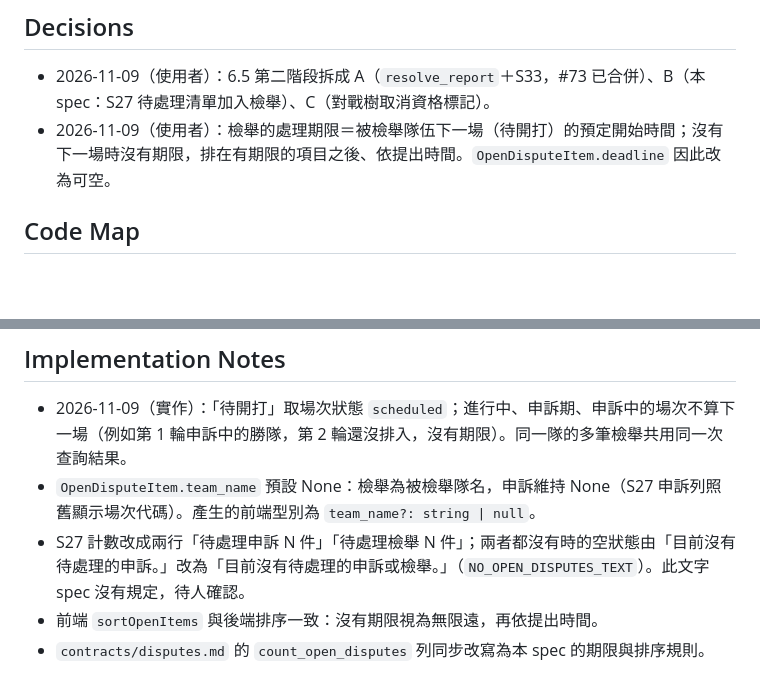
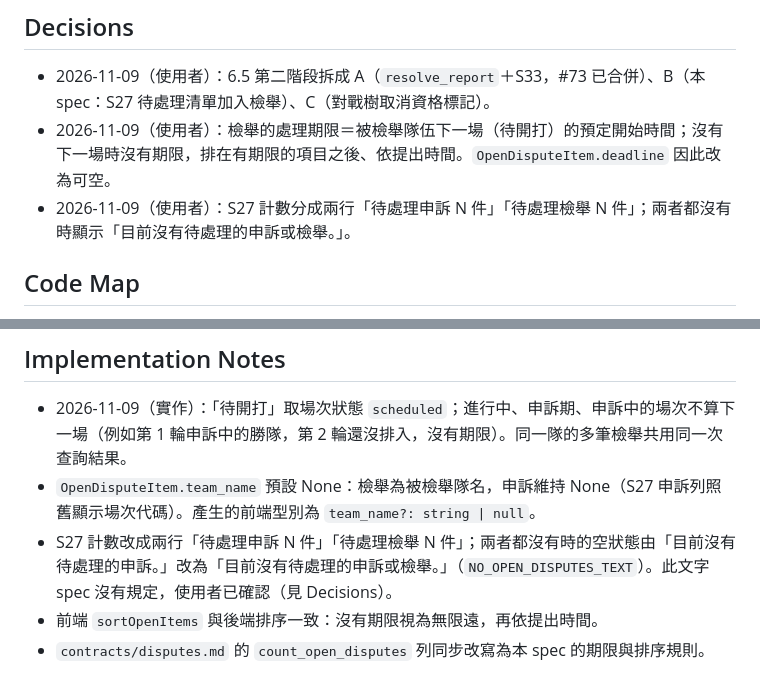
Before and after one commit to Team14good/esport-platform, a Markdown page: _bmad-output/implementation-artifacts/spec-6-5-s27-reports.md, 2 parts joined by grey strips. Drawn GitHub-style; blank space fills up the shorter version.

Commit message:
docs: 6.5 B 的 S27 介面文字經使用者確認，記入 Decisions
Co-Authored-By: Claude Opus 5.5 <noreply@anthropic.com>

```diff
--- a/_bmad-output/implementation-artifacts/spec-6-5-s27-reports.md
+++ b/_bmad-output/implementation-artifacts/spec-6-5-s27-reports.md
@@ -48,6 +48,7 @@ context:
 
 - 2026-11-09（使用者）：6.5 第二階段拆成 A（`resolve_report`＋S33，#73 已合併）、B（本 spec：S27 待處理清單加入檢舉）、C（對戰樹取消資格標記）。
 - 2026-11-09（使用者）：檢舉的處理期限＝被檢舉隊伍下一場（待開打）的預定開始時間；沒有下一場時沒有期限，排在有期限的項目之後、依提出時間。`OpenDisputeItem.deadline` 因此改為可空。
+- 2026-11-09（使用者）：S27 計數分成兩行「待處理申訴 N 件」「待處理檢舉 N 件」；兩者都沒有時顯示「目前沒有待處理的申訴或檢舉。」。
 
 </frozen-after-approval>
 
@@ -78,7 +79,7 @@ context:
 
 - 2026-11-09（實作）：「待開打」取場次狀態 `scheduled`；進行中、申訴期、申訴中的場次不算下一場（例如第 1 輪申訴中的勝隊，第 2 輪還沒排入，沒有期限）。同一隊的多筆檢舉共用同一次查詢結果。
 - `OpenDisputeItem.team_name` 預設 None：檢舉為被檢舉隊名，申訴維持 None（S27 申訴列照舊顯示場次代碼）。產生的前端型別為 `team_name?: string | null`。
-- S27 計數改成兩行「待處理申訴 N 件」「待處理檢舉 N 件」；兩者都沒有時的空狀態由「目前沒有待處理的申訴。」改為「目前沒有待處理的申訴或檢舉。」（`NO_OPEN_DISPUTES_TEXT`）。此文字 spec 沒有規定，待人確認。
+- S27 計數改成兩行「待處理申訴 N 件」「待處理檢舉 N 件」；兩者都沒有時的空狀態由「目前沒有待處理的申訴。」改為「目前沒有待處理的申訴或檢舉。」（`NO_OPEN_DISPUTES_TEXT`）。此文字 spec 沒有規定，使用者已確認（見 Decisions）。
 - 前端 `sortOpenItems` 與後端排序一致：沒有期限視為無限遠，再依提出時間。
 - `contracts/disputes.md` 的 `count_open_disputes` 列同步改寫為本 spec 的期限與排序規則。
 
```
